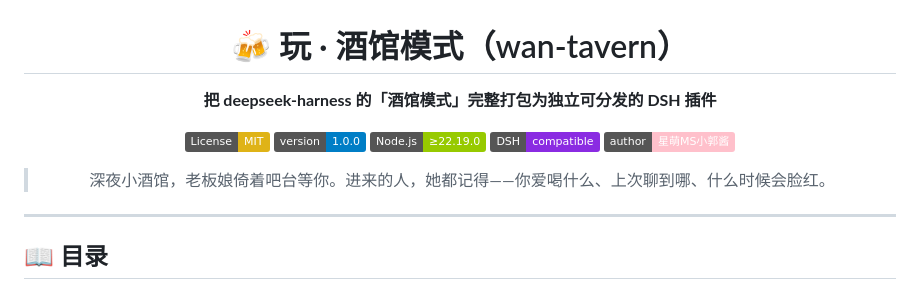
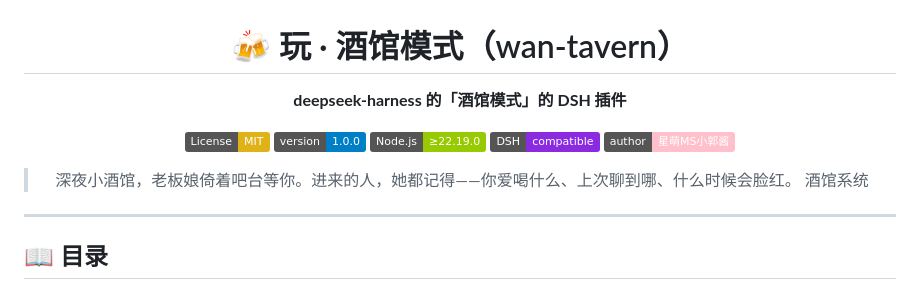
Before and after one commit to aipaigyx/wan-tavern, a Markdown page: README.md, the part around the change. GitHub-like rendering; badges without logos.

Commit message:
1.
更新

```diff
--- a/README.md
+++ b/README.md
@@ -2,7 +2,7 @@
 
 # 🍻 玩 · 酒馆模式（wan-tavern）
 
-**把 deepseek-harness 的「酒馆模式」完整打包为独立可分发的 DSH 插件**
+**deepseek-harness 的「酒馆模式」的 DSH 插件**
 
 [![License: MIT](https://img.shields.io/badge/License-MIT-yellow.svg)](LICENSE)
 [![Version](https://img.shields.io/badge/version-1.0.0-blue.svg)](https://github.com/)
@@ -11,7 +11,7 @@
 [![Author](https://img.shields.io/badge/author-%E6%98%9F%E8%90%8CMS%E5%B0%8F%E9%83%AD%E9%85%B1-pink.svg)](https://space.bilibili.com/12644772)
 
 > 深夜小酒馆，老板娘倚着吧台等你。进来的人，她都记得——你爱喝什么、上次聊到哪、什么时候会脸红。
-
+酒馆系统
 </div>
 
 ---
```
